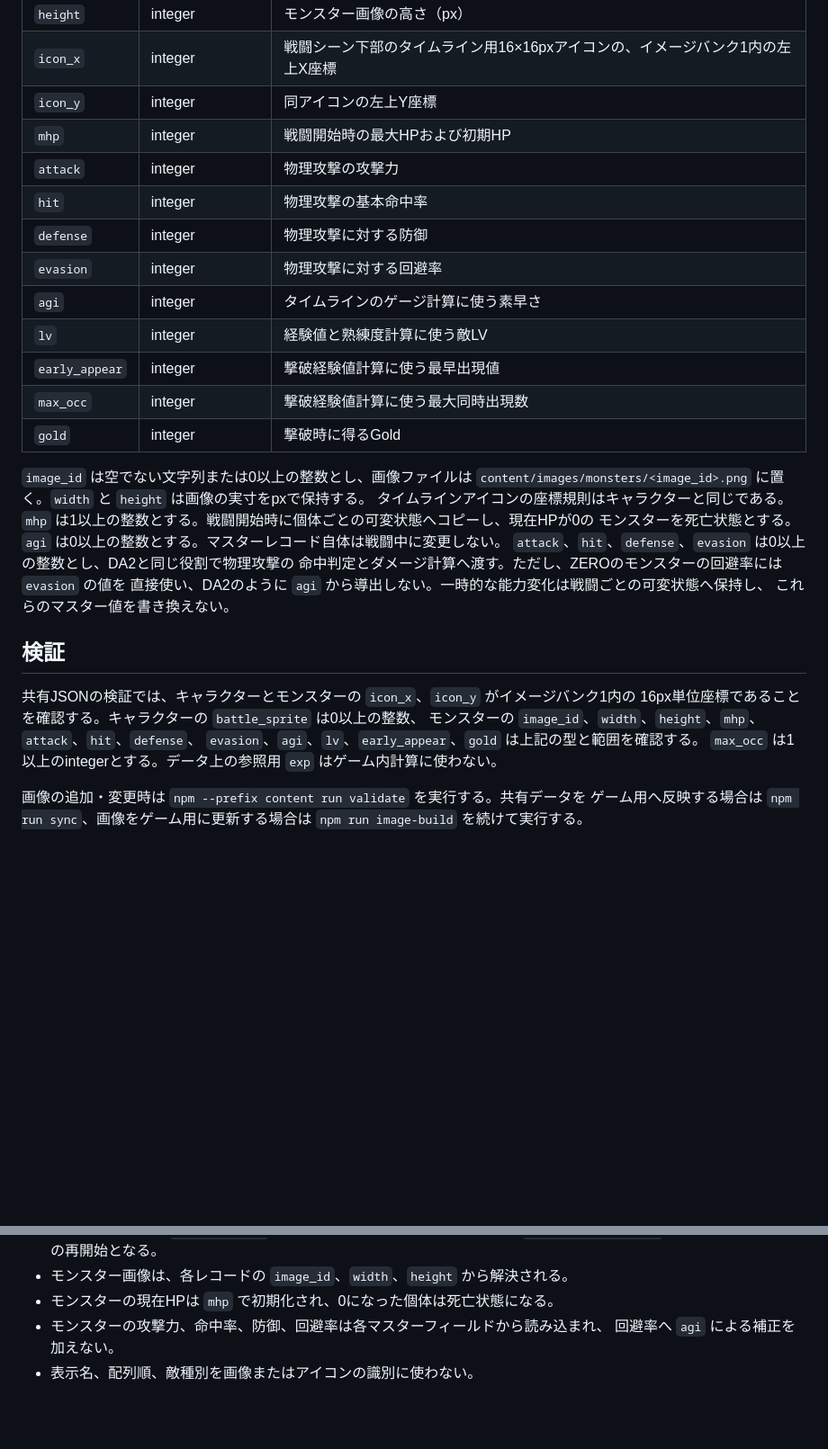
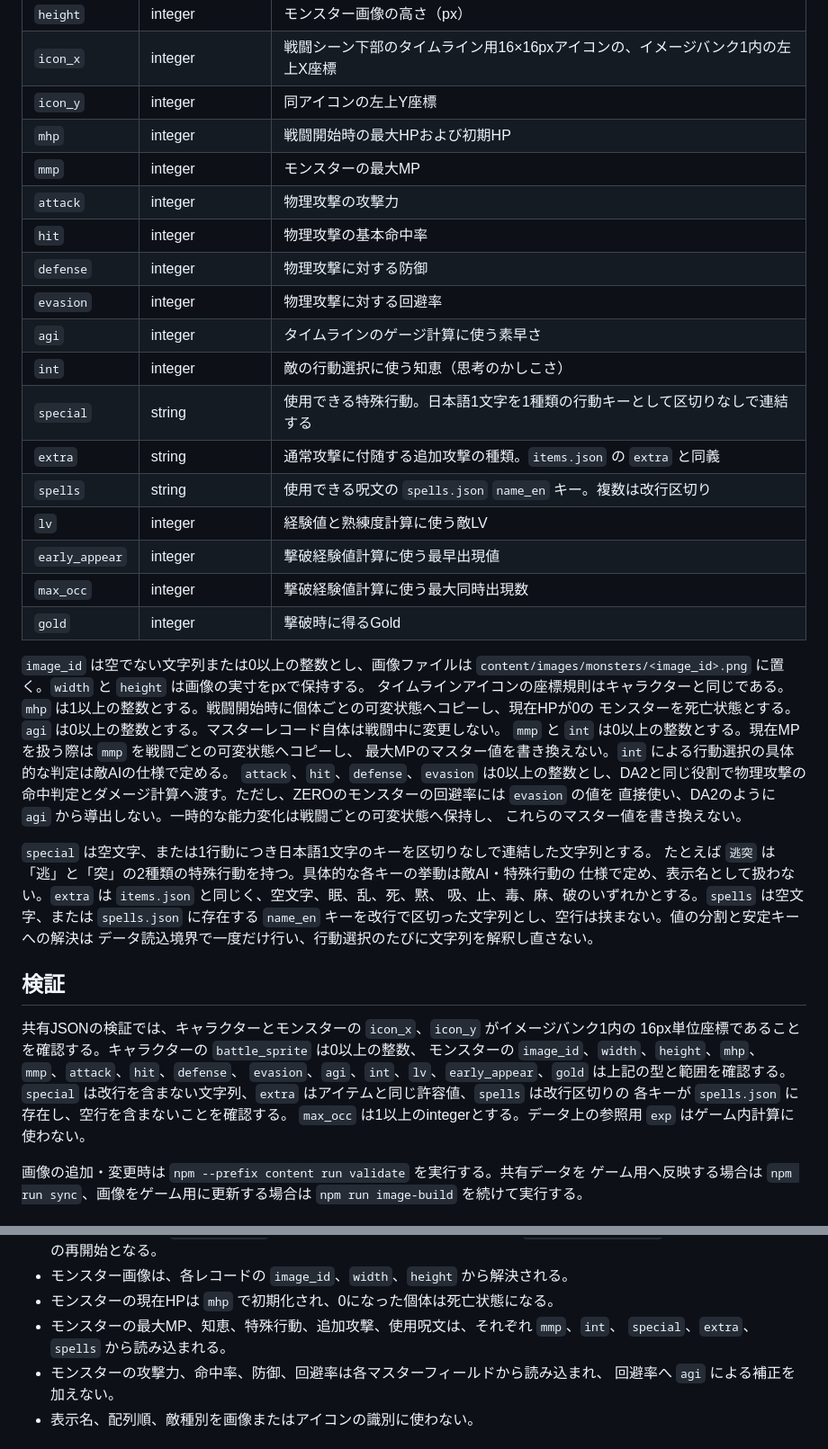
Before and after one commit to shiromofufactory/dungeon-antiqua-zero, a Markdown page: docs/features/battle.md, 2 parts joined by grey strips. Shown at 90% size. Drawn GitHub-style; blank space fills up the shorter version.

```diff
--- a/docs/features/battle.md
+++ b/docs/features/battle.md
@@ -47,11 +47,16 @@
 | `icon_x` | integer | 戦闘シーン下部のタイムライン用16×16pxアイコンの、イメージバンク1内の左上X座標 |
 | `icon_y` | integer | 同アイコンの左上Y座標 |
 | `mhp` | integer | 戦闘開始時の最大HPおよび初期HP |
+| `mmp` | integer | モンスターの最大MP |
 | `attack` | integer | 物理攻撃の攻撃力 |
 | `hit` | integer | 物理攻撃の基本命中率 |
 | `defense` | integer | 物理攻撃に対する防御 |
 | `evasion` | integer | 物理攻撃に対する回避率 |
 | `agi` | integer | タイムラインのゲージ計算に使う素早さ |
+| `int` | integer | 敵の行動選択に使う知恵（思考のかしこさ） |
+| `special` | string | 使用できる特殊行動。日本語1文字を1種類の行動キーとして区切りなしで連結する |
+| `extra` | string | 通常攻撃に付随する追加攻撃の種類。`items.json` の `extra` と同義 |
+| `spells` | string | 使用できる呪文の `spells.json` `name_en` キー。複数は改行区切り |
 | `lv` | integer | 経験値と熟練度計算に使う敵LV |
 | `early_appear` | integer | 撃破経験値計算に使う最早出現値 |
 | `max_occ` | integer | 撃破経験値計算に使う最大同時出現数 |
@@ -62,17 +67,28 @@
 タイムラインアイコンの座標規則はキャラクターと同じである。
 `mhp` は1以上の整数とする。戦闘開始時に個体ごとの可変状態へコピーし、現在HPが0の
 モンスターを死亡状態とする。`agi` は0以上の整数とする。マスターレコード自体は戦闘中に変更しない。
+`mmp` と `int` は0以上の整数とする。現在MPを扱う際は `mmp` を戦闘ごとの可変状態へコピーし、
+最大MPのマスター値を書き換えない。`int` による行動選択の具体的な判定は敵AIの仕様で定める。
 `attack`、`hit`、`defense`、`evasion` は0以上の整数とし、DA2と同じ役割で物理攻撃の
 命中判定とダメージ計算へ渡す。ただし、ZEROのモンスターの回避率には `evasion` の値を
 直接使い、DA2のように `agi` から導出しない。一時的な能力変化は戦闘ごとの可変状態へ保持し、
 これらのマスター値を書き換えない。
 
+`special` は空文字、または1行動につき日本語1文字のキーを区切りなしで連結した文字列とする。
+たとえば `逃突` は「逃」と「突」の2種類の特殊行動を持つ。具体的な各キーの挙動は敵AI・特殊行動の
+仕様で定め、表示名として扱わない。`extra` は `items.json` と同じく、空文字、眠、乱、死、黙、
+吸、止、毒、麻、破のいずれかとする。`spells` は空文字、または `spells.json` に存在する
+`name_en` キーを改行で区切った文字列とし、空行は挟まない。値の分割と安定キーへの解決は
+データ読込境界で一度だけ行い、行動選択のたびに文字列を解釈し直さない。
+
 ## 検証
 
 共有JSONの検証では、キャラクターとモンスターの `icon_x`、`icon_y` がイメージバンク1内の
 16px単位座標であることを確認する。キャラクターの `battle_sprite` は0以上の整数、
-モンスターの `image_id`、`width`、`height`、`mhp`、`attack`、`hit`、`defense`、
-`evasion`、`agi`、`lv`、`early_appear`、`gold` は上記の型と範囲を確認する。
+モンスターの `image_id`、`width`、`height`、`mhp`、`mmp`、`attack`、`hit`、`defense`、
+`evasion`、`agi`、`int`、`lv`、`early_appear`、`gold` は上記の型と範囲を確認する。
+`special` は改行を含まない文字列、`extra` はアイテムと同じ許容値、`spells` は改行区切りの
+各キーが `spells.json` に存在し、空行を含まないことを確認する。
 `max_occ` は1以上のintegerとする。データ上の参照用 `exp` はゲーム内計算に使わない。
 
 画像の追加・変更時は `npm --prefix content run validate` を実行する。共有データを
@@ -93,6 +109,8 @@
   `BattleResult.DEFEAT`、単独テストでfixtureの再開始となる。
 - モンスター画像は、各レコードの `image_id`、`width`、`height` から解決される。
 - モンスターの現在HPは `mhp` で初期化され、0になった個体は死亡状態になる。
+- モンスターの最大MP、知恵、特殊行動、追加攻撃、使用呪文は、それぞれ `mmp`、`int`、
+  `special`、`extra`、`spells` から読み込まれる。
 - モンスターの攻撃力、命中率、防御、回避率は各マスターフィールドから読み込まれ、
   回避率へ `agi` による補正を加えない。
 - 表示名、配列順、敵種別を画像またはアイコンの識別に使わない。
```
Also changed, not shown: docs/content-workflow.md (+7 -3 lines), docs/program-architecture.md (+6 -0 lines).
